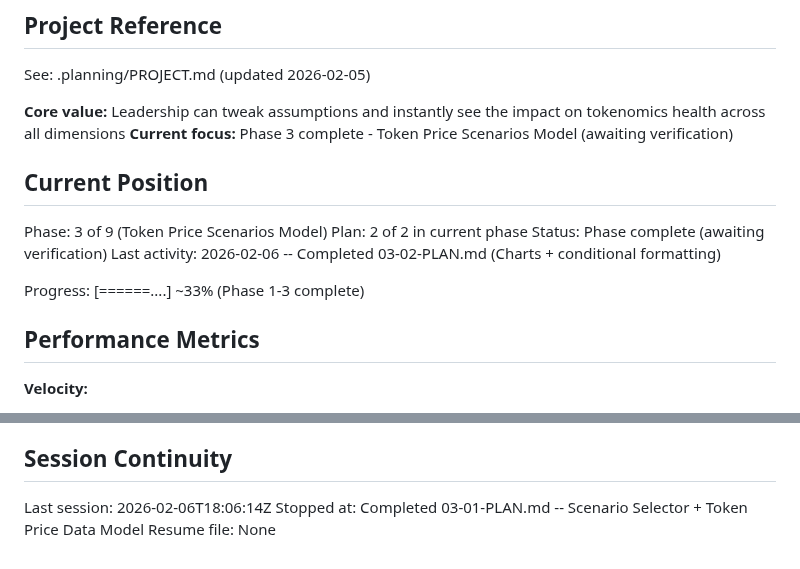
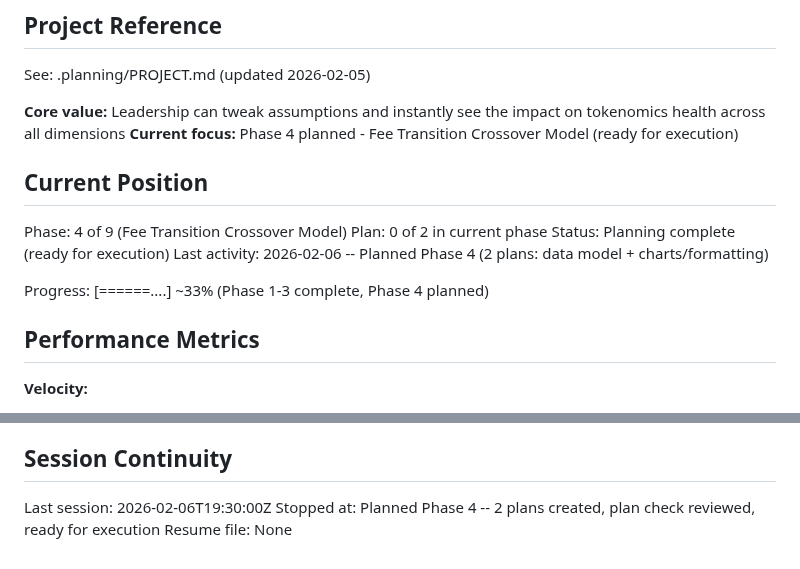
Before and after one commit to mitgor/gonka-tokenomics, a Markdown page: .planning/STATE.md, 2 parts joined by grey strips. Rendered like a GitHub page.

Commit message:
docs(04): clean up crossover year matrix plan and update state
Removed 200-line design exploration from 04-01-PLAN.md, replaced with
clear 30-line specification for simplified crossover year matrix approach.
Updated STATE.md for Phase 4 planning complete.

Co-Authored-By: Claude Opus 4.6 <noreply@anthropic.com>

```diff
--- a/.planning/STATE.md
+++ b/.planning/STATE.md
@@ -5,16 +5,16 @@
 See: .planning/PROJECT.md (updated 2026-02-05)
 
 **Core value:** Leadership can tweak assumptions and instantly see the impact on tokenomics health across all dimensions
-**Current focus:** Phase 3 complete - Token Price Scenarios Model (awaiting verification)
+**Current focus:** Phase 4 planned - Fee Transition Crossover Model (ready for execution)
 
 ## Current Position
 
-Phase: 3 of 9 (Token Price Scenarios Model)
-Plan: 2 of 2 in current phase
-Status: Phase complete (awaiting verification)
-Last activity: 2026-02-06 -- Completed 03-02-PLAN.md (Charts + conditional formatting)
+Phase: 4 of 9 (Fee Transition Crossover Model)
+Plan: 0 of 2 in current phase
+Status: Planning complete (ready for execution)
+Last activity: 2026-02-06 -- Planned Phase 4 (2 plans: data model + charts/formatting)
 
-Progress: [======....] ~33% (Phase 1-3 complete)
+Progress: [======....] ~33% (Phase 1-3 complete, Phase 4 planned)
 
 ## Performance Metrics
 
@@ -87,6 +87,6 @@ None.
 
 ## Session Continuity
 
-Last session: 2026-02-06T18:06:14Z
-Stopped at: Completed 03-01-PLAN.md -- Scenario Selector + Token Price Data Model
+Last session: 2026-02-06T19:30:00Z
+Stopped at: Planned Phase 4 -- 2 plans created, plan check reviewed, ready for execution
 Resume file: None
```
Also changed, not shown: 1 other file.
